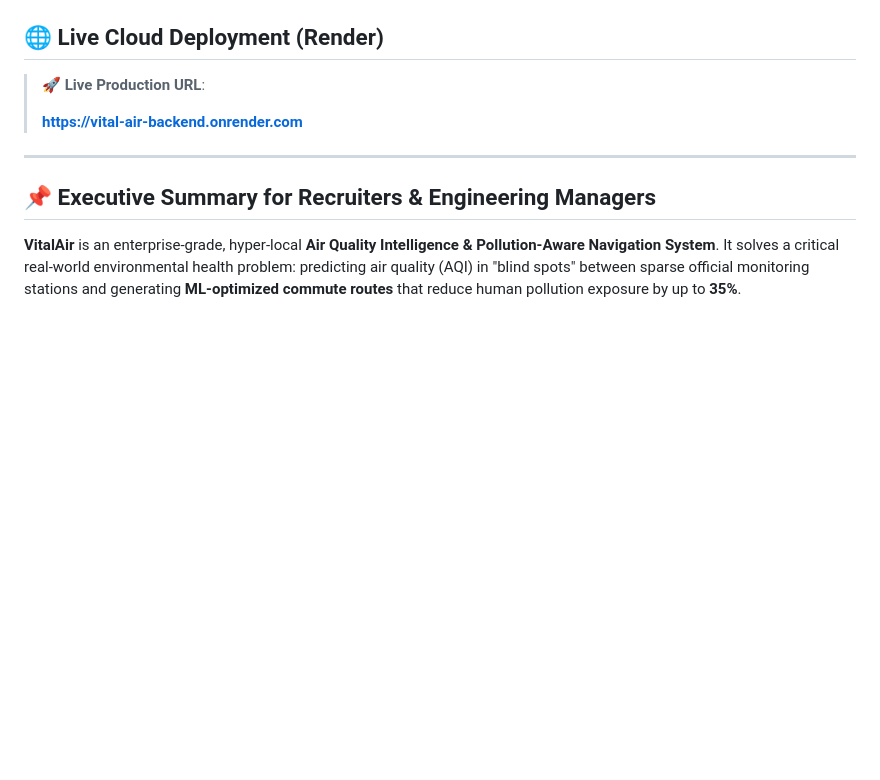
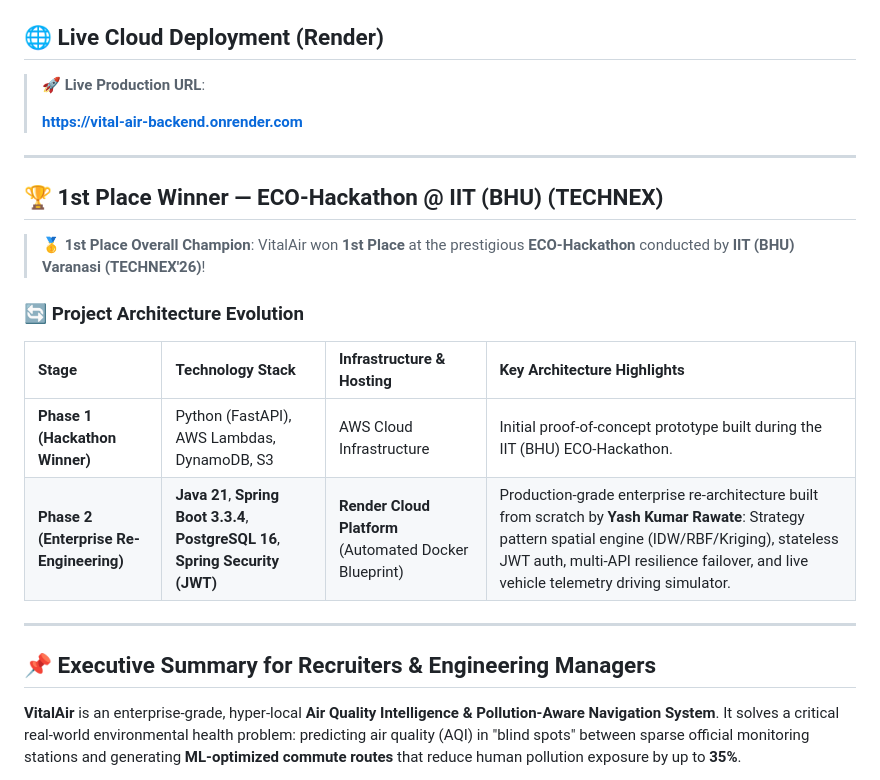
Before and after one commit to YashRawate/VitalAir_JAVA, a Markdown page: README.md, the part around the change. GitHub-like rendering; blank space fills up the shorter version.

Commit message:
docs: highlight 1st Place Win at IIT BHU ECO-Hackathon and Python AWS -> Java Render evolution in README.md

```diff
--- a/README.md
+++ b/README.md
@@ -19,6 +19,19 @@
 > 🚀 **Live Production URL**:
 >
 > **[https://vital-air-backend.onrender.com](https://vital-air-backend.onrender.com)**
+
+---
+
+## 🏆 1st Place Winner — ECO-Hackathon @ IIT (BHU) (TECHNEX)
+
+> 🥇 **1st Place Overall Champion**: VitalAir won **1st Place** at the prestigious **ECO-Hackathon** conducted by **IIT (BHU) Varanasi (TECHNEX'26)**!
+
+### 🔄 Project Architecture Evolution
+
+| Stage | Technology Stack | Infrastructure & Hosting | Key Architecture Highlights |
+| :--- | :--- | :--- | :--- |
+| **Phase 1 (Hackathon Winner)** | Python (FastAPI), AWS Lambdas, DynamoDB, S3 | AWS Cloud Infrastructure | Initial proof-of-concept prototype built during the IIT (BHU) ECO-Hackathon. |
+| **Phase 2 (Enterprise Re-Engineering)** | **Java 21**, **Spring Boot 3.3.4**, **PostgreSQL 16**, **Spring Security (JWT)** | **Render Cloud Platform** (Automated Docker Blueprint) | Production-grade enterprise re-architecture built from scratch by **Yash Kumar Rawate**: Strategy pattern spatial engine (IDW/RBF/Kriging), stateless JWT auth, multi-API resilience failover, and live vehicle telemetry driving simulator. |
 
 ---
 
```
